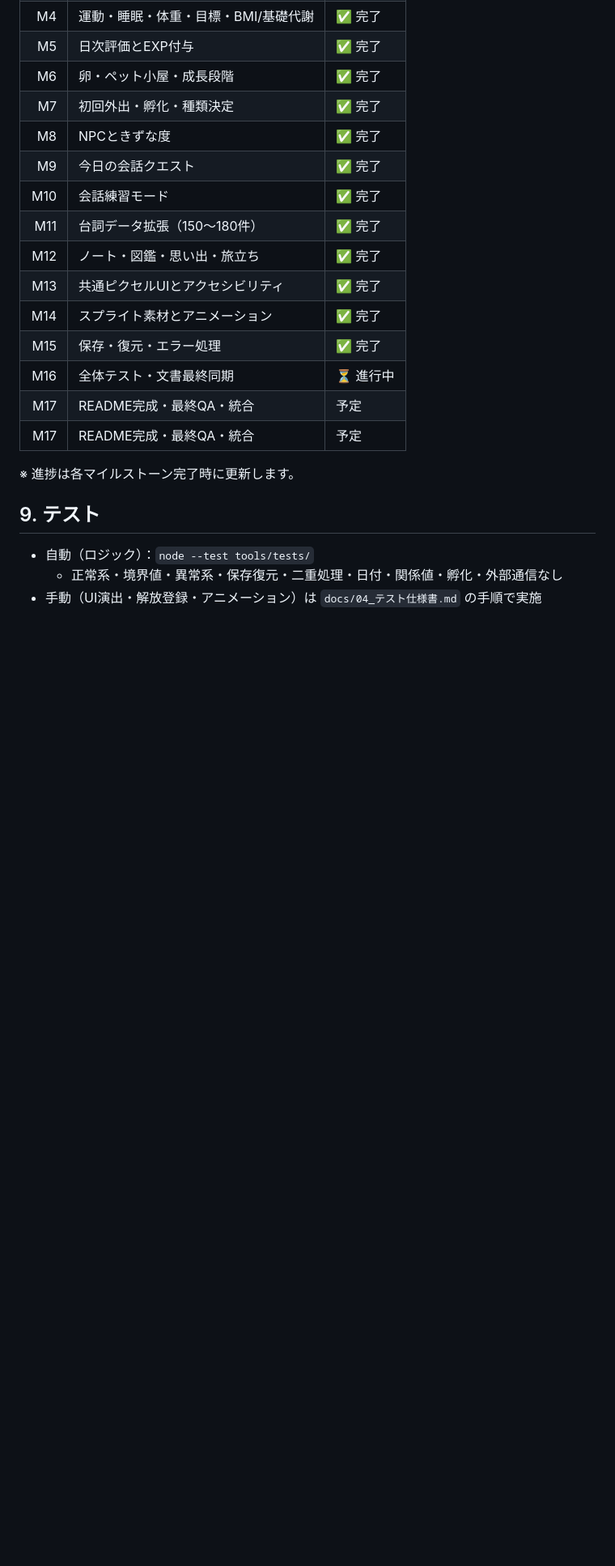
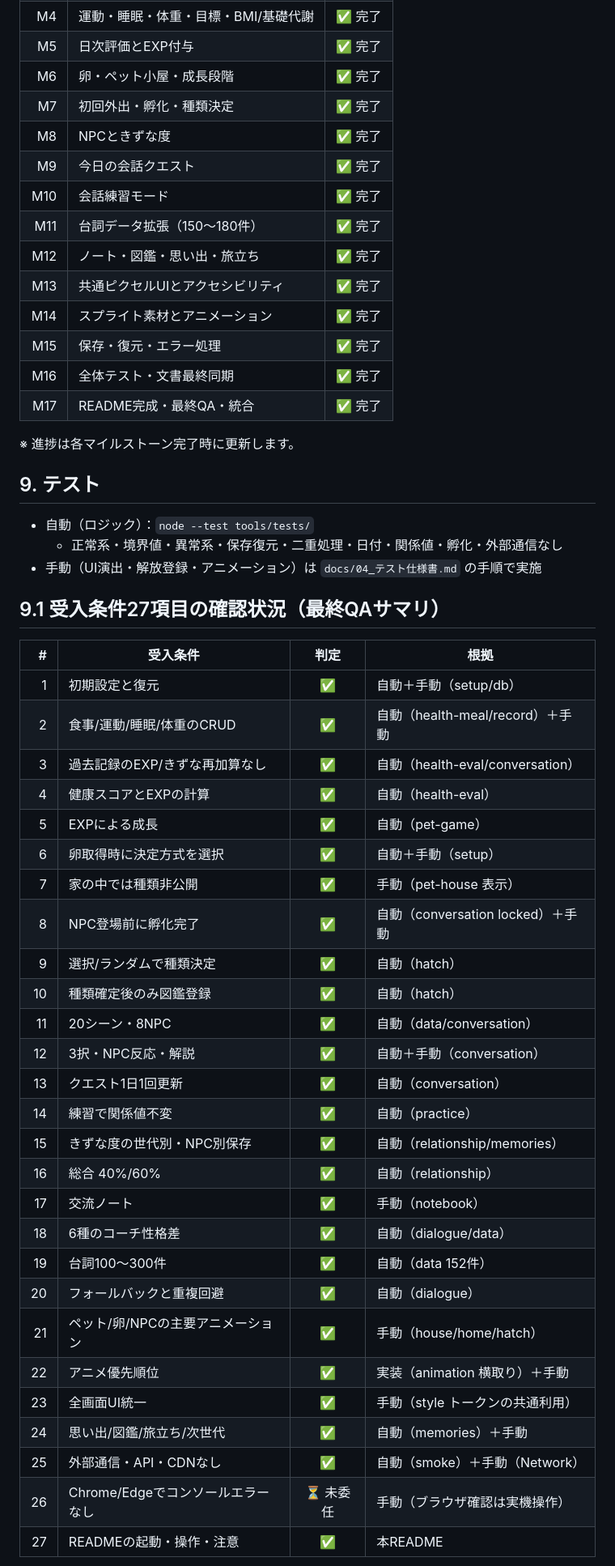
Before and after one commit to liuyutong1335/kenecho_village, a Markdown page: README.md, the part around one of its changes. Shown at 81% size. Drawn GitHub-style; blank space fills up the shorter version.

Commit message:
docs: README完成（実装ステータス・受入条件27項目の確認サマリ・最終QA）
Co-Authored-By: Claude Code <noreply@anthropic.com>

```diff
--- a/README.md
+++ b/README.md
@@ -131,9 +131,8 @@ git clone <repository-url>
 | M13 | 共通ピクセルUIとアクセシビリティ | ✅ 完了 |
 | M14 | スプライト素材とアニメーション | ✅ 完了 |
 | M15 | 保存・復元・エラー処理 | ✅ 完了 |
-| M16 | 全体テスト・文書最終同期 | ⏳ 進行中 |
-| M17 | README完成・最終QA・統合 | 予定 |
-| M17 | README完成・最終QA・統合 | 予定 |
+| M16 | 全体テスト・文書最終同期 | ✅ 完了 |
+| M17 | README完成・最終QA・統合 | ✅ 完了 |
 
 ※ 進捗は各マイルストーン完了時に更新します。
 
@@ -142,3 +141,36 @@ git clone <repository-url>
 - 自動（ロジック）：`node --test tools/tests/`
   - 正常系・境界値・異常系・保存復元・二重処理・日付・関係値・孵化・外部通信なし
 - 手動（UI演出・解放登録・アニメーション）は `docs/04_テスト仕様書.md` の手順で実施
+
+## 9.1 受入条件27項目の確認状況（最終QAサマリ）
+
+| # | 受入条件 | 判定 | 根拠 |
+| ---: | --- | :---: | --- |
+| 1 | 初期設定と復元 | ✅ | 自動＋手動（setup/db） |
+| 2 | 食事/運動/睡眠/体重のCRUD | ✅ | 自動（health-meal/record）＋手動 |
+| 3 | 過去記録のEXP/きずな再加算なし | ✅ | 自動（health-eval/conversation） |
+| 4 | 健康スコアとEXPの計算 | ✅ | 自動（health-eval） |
+| 5 | EXPによる成長 | ✅ | 自動（pet-game） |
+| 6 | 卵取得時に決定方式を選択 | ✅ | 自動＋手動（setup） |
+| 7 | 家の中では種類非公開 | ✅ | 手動（pet-house 表示） |
+| 8 | NPC登場前に孵化完了 | ✅ | 自動（conversation locked）＋手動 |
+| 9 | 選択/ランダムで種類決定 | ✅ | 自動（hatch） |
+| 10 | 種類確定後のみ図鑑登録 | ✅ | 自動（hatch） |
+| 11 | 20シーン・8NPC | ✅ | 自動（data/conversation） |
+| 12 | 3択・NPC反応・解説 | ✅ | 自動＋手動（conversation） |
+| 13 | クエスト1日1回更新 | ✅ | 自動（conversation） |
+| 14 | 練習で関係値不変 | ✅ | 自動（practice） |
+| 15 | きずな度の世代別・NPC別保存 | ✅ | 自動（relationship/memories） |
+| 16 | 総合 40%/60% | ✅ | 自動（relationship） |
+| 17 | 交流ノート | ✅ | 手動（notebook） |
+| 18 | 6種のコーチ性格差 | ✅ | 自動（dialogue/data） |
+| 19 | 台詞100〜300件 | ✅ | 自動（data 152件） |
+| 20 | フォールバックと重複回避 | ✅ | 自動（dialogue） |
+| 21 | ペット/卵/NPCの主要アニメーション | ✅ | 手動（house/home/hatch） |
+| 22 | アニメ優先順位 | ✅ | 実装（animation 横取り）＋手動 |
+| 23 | 全画面UI統一 | ✅ | 手動（style トークンの共通利用） |
+| 24 | 思い出/図鑑/旅立ち/次世代 | ✅ | 自動（memories）＋手動 |
+| 25 | 外部通信・API・CDNなし | ✅ | 自動（smoke）＋手動（Network） |
+| 26 | Chrome/Edgeでコンソールエラーなし | ⏳ 未委任 | 手動（ブラウザ確認は実機操作） |
+| 27 | READMEの起動・操作・注意 | ✅ | 本README |
+
```
Also changed, not shown: other parts of README.md (+1 -0 lines).
